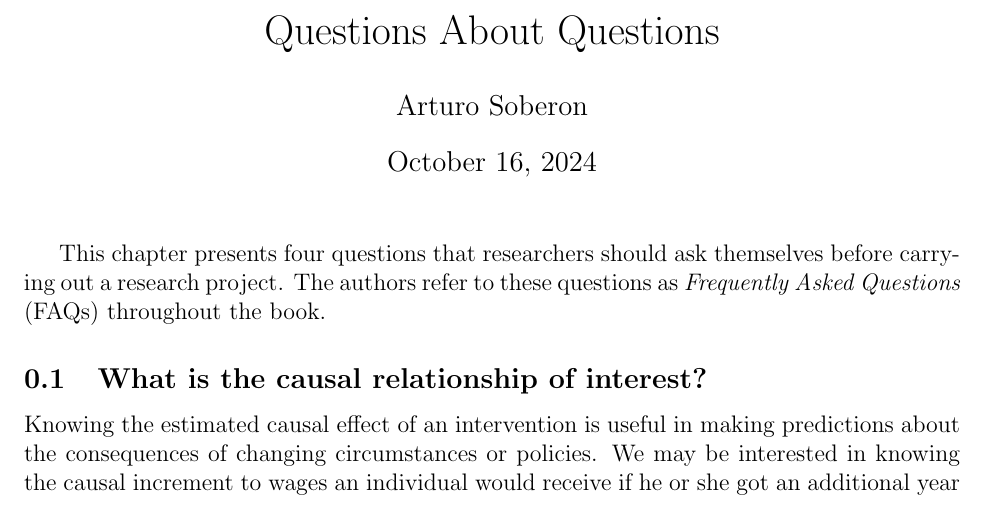
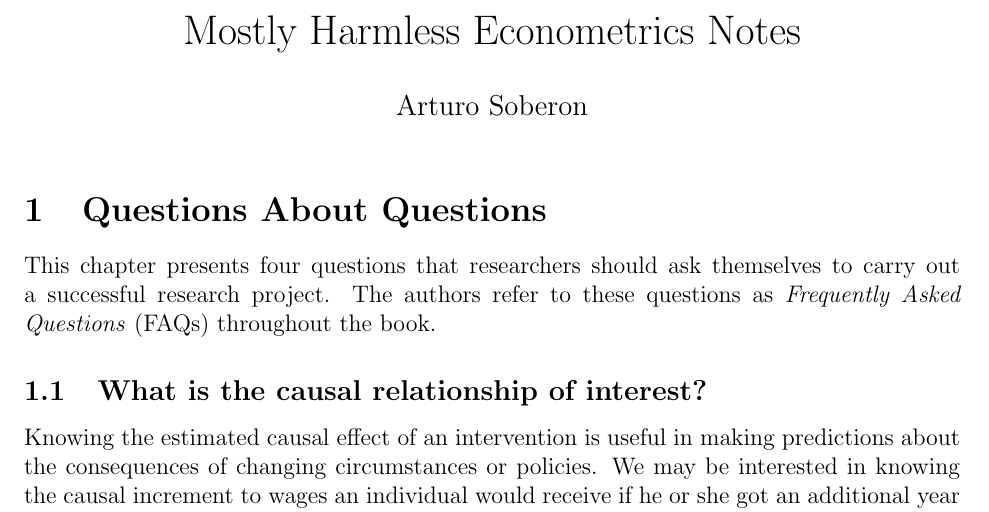
Before and after one commit to ArturoSbr/mostly-harmless-econometrics, a LaTeX document (1-preliminaries/1-questions-about-questions.tex): part of the page, cut at the place of the change. Compiled offline with pdfLaTeX.

Commit message:
Title and section format

```diff
--- a/1-preliminaries/1-questions-about-questions.tex
+++ b/1-preliminaries/1-questions-about-questions.tex
@@ -9,14 +9,17 @@
 \begin{document}
 
 % Title
-\title{Questions About Questions}
+\title{Mostly Harmless Econometrics Notes}
 \author{Arturo Soberon}
+\date{}
 \maketitle
 
 % Main
-This chapter presents four questions that researchers should ask themselves
-before carrying out a research project. The authors refer to these questions as
-\textit{Frequently Asked Questions} (FAQs) throughout the book.
+\setcounter{section}{0}
+\section{Questions About Questions}
+This chapter presents four questions that researchers should ask themselves to
+carry out a successful research project. The authors refer to these questions
+as \textit{Frequently Asked Questions} (FAQs) throughout the book.
 
 \subsection{What is the causal relationship of interest?}
 Knowing the estimated causal effect of an intervention is useful in making
```
